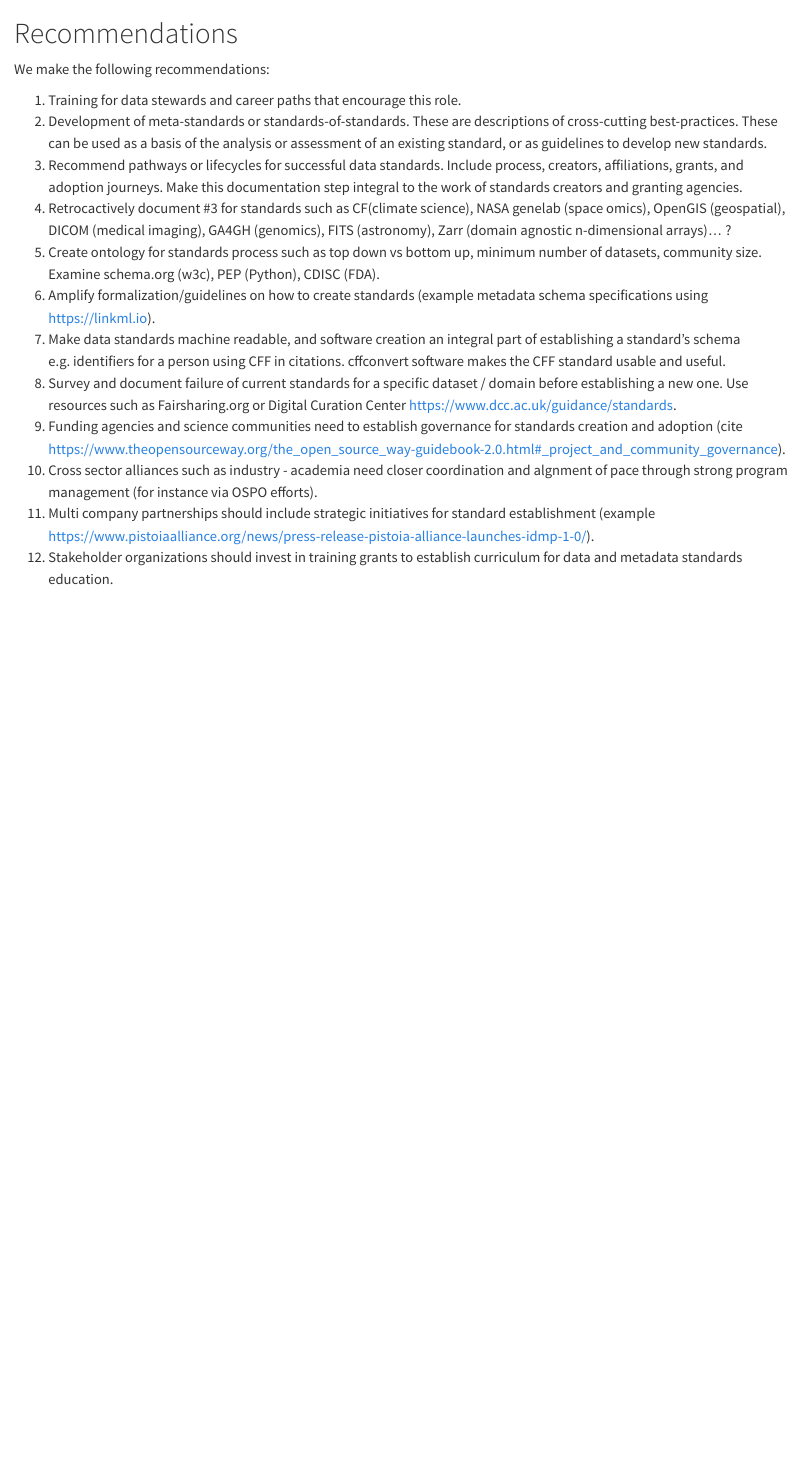
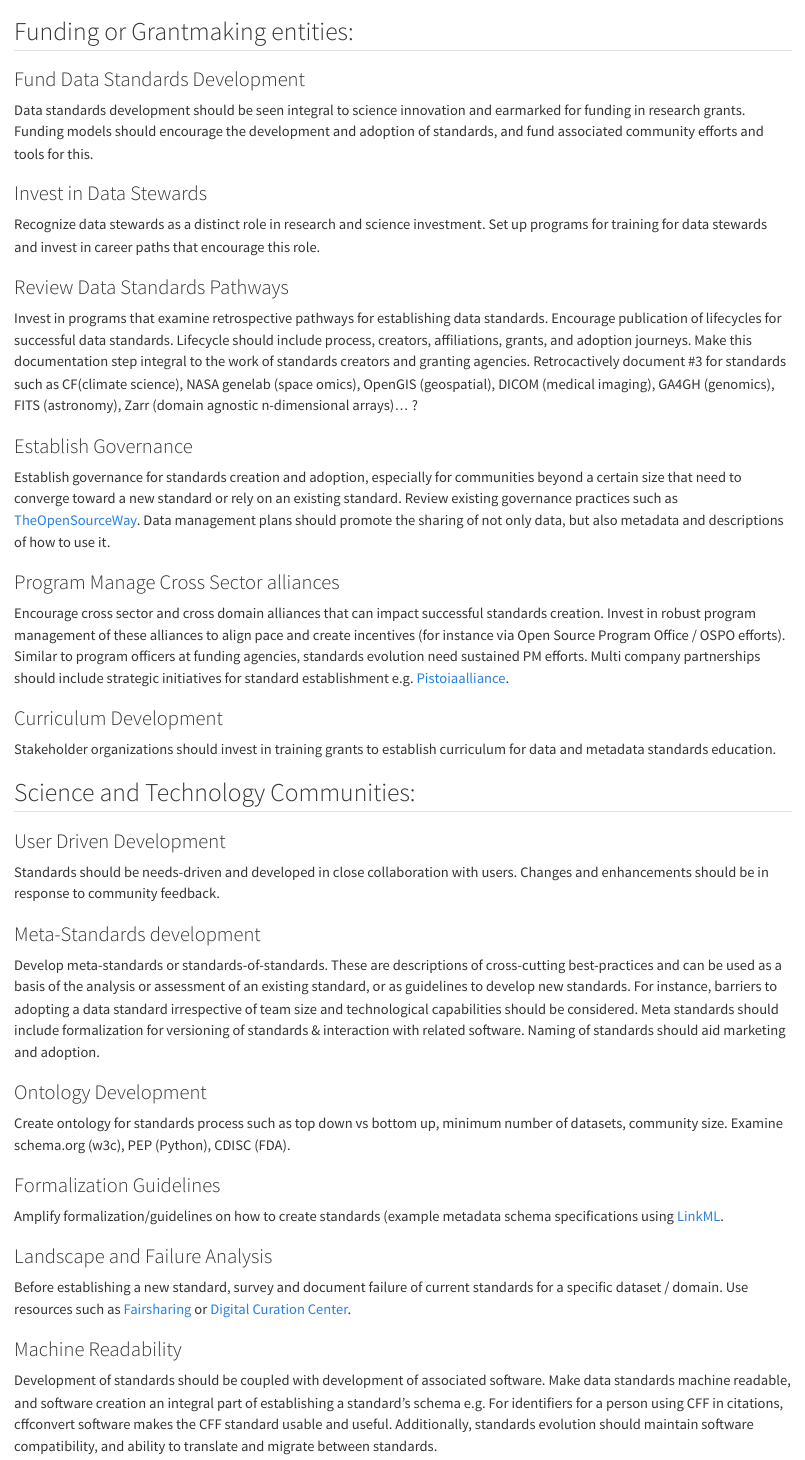
Before and after one commit to uwescience/2024-open-source-standards-report, a Quarto document (sections/03-recommendations.qmd): the page in a window 1100 px wide, from its top. Rendered offline with R 4.5, knitr and Pandoc in place of Quarto, with nearby package versions.

Commit message:
Built site for gh-pages

```diff
--- a/sections/03-recommendations.qmd
+++ b/sections/03-recommendations.qmd
@@ -1,17 +1,57 @@
-# Recommendations
-
-We make the following recommendations:
 
 
-1. Training for data stewards and career paths that encourage this role.
-2. Development of meta-standards or standards-of-standards. These are descriptions of cross-cutting best-practices. These can be used as a basis of the analysis or assessment of an existing standard, or as guidelines to develop new standards.
-3. Recommend pathways or lifecycles for successful data standards. Include process, creators, affiliations, grants, and adoption journeys. Make this documentation step integral to the work of standards creators and granting agencies.
-4. Retrocactively document #3 for standards such as CF(climate science), NASA genelab (space omics), OpenGIS (geospatial), DICOM (medical imaging), GA4GH (genomics), FITS (astronomy), Zarr (domain agnostic n-dimensional arrays)... ?
-5. Create ontology for standards process such as top down vs bottom up, minimum number of datasets, community size. Examine schema.org (w3c), PEP (Python), CDISC (FDA).
-6. Amplify formalization/guidelines on how to create standards (example metadata schema specifications using https://linkml.io).
-7. Make data standards machine readable, and software creation an integral part of establishing a standard's schema e.g. identifiers for a person using CFF in citations. cffconvert software makes the CFF standard usable and useful.
-8. Survey and document failure of current standards for a specific dataset / domain before establishing a new one. Use resources such as Fairsharing.org or Digital Curation Center https://www.dcc.ac.uk/guidance/standards.
-9. Funding agencies and science communities need to establish governance for standards creation and adoption (cite https://www.theopensourceway.org/the_open_source_way-guidebook-2.0.html#_project_and_community_governance).
-10. Cross sector alliances such as industry - academia need closer coordination and algnment of pace through strong program management (for instance via OSPO efforts).
-11. Multi company partnerships should include strategic initiatives for standard establishment (example https://www.pistoiaalliance.org/news/press-release-pistoia-alliance-launches-idmp-1-0/).
-12. Stakeholder organizations should invest in training grants to establish curriculum for data and metadata standards education.
+## Funding or Grantmaking entities:
+
+### Fund Data Standards Development
+Data standards development should be seen integral to science innovation and earmarked for funding in research grants. Funding models should encourage the development and adoption of standards, and fund associated community efforts and tools for this.
+
+### Invest in Data Stewards
+Recognize data stewards as a distinct role in research and science investment. Set up programs for training for data stewards and invest in career paths that encourage this role.
+
+### Review Data Standards Pathways
+
+Invest in programs that examine retrospective pathways for establishing data standards. Encourage publication of lifecycles for successful data standards. Lifecycle should include process, creators, affiliations, grants, and adoption journeys. Make this documentation step integral to the work of standards creators and granting agencies. Retrocactively document #3 for standards such as CF(climate science), NASA genelab (space omics), OpenGIS (geospatial), DICOM (medical imaging), GA4GH (genomics), FITS (astronomy), Zarr (domain agnostic n-dimensional arrays)... ?
+
+### Establish Governance
+
+Establish governance for standards creation and adoption, especially for communities beyond a certain size that need to converge toward a new standard or rely on an existing standard. Review existing governance practices such as [TheOpenSourceWay](https://www.theopensourceway.org/the_open_source_way-guidebook-2.0.html#_project_and_community_governance). Data management plans should promote the sharing of not only data, but also metadata and descriptions of how to use it.
+
+
+### Program Manage Cross Sector alliances
+
+Encourage cross sector and cross domain alliances that can impact successful standards creation. Invest in robust program management of these alliances to align pace and create incentives (for instance via Open Source Program Office / OSPO efforts). Similar to program officers at funding agencies, standards evolution need sustained PM efforts. Multi company partnerships should include strategic initiatives for standard establishment e.g. [Pistoiaalliance](https://www.pistoiaalliance.org/news/press-release-pistoia-alliance-launches-idmp-1-0/).
+
+
+
+### Curriculum Development
+
+Stakeholder organizations should invest in training grants to establish curriculum for data and metadata standards education. </ol>
+
+
+## Science and Technology Communities:
+
+### User Driven Development
+
+Standards should be needs-driven and developed in close collaboration with users. Changes and enhancements should be in response to community feedback.
+
+### Meta-Standards development
+
+Develop meta-standards or standards-of-standards. These are descriptions of cross-cutting best-practices and can be used as a basis of the analysis or assessment of an existing standard, or as guidelines to develop new standards. For instance, barriers to adopting a data standard irrespective of team size and technological capabilities should be considered. Meta standards should include formalization for versioning of standards & interaction with related software. Naming of standards should aid marketing and adoption.
+
+### Ontology Development
+
+Create ontology for standards process such as top down vs bottom up, minimum number of datasets, community size. Examine schema.org (w3c), PEP (Python), CDISC (FDA).
+
+
+### Formalization Guidelines
+
+Amplify formalization/guidelines on how to create standards (example metadata schema specifications using [LinkML](https://linkml.io).
+
+### Landscape and Failure Analysis
+
+Before establishing a new standard, survey and document failure of current standards for a specific dataset / domain. Use resources such as [Fairsharing](https://fairsharing.org/) or [Digital Curation Center](https://www.dcc.ac.uk/guidance/standards).
+
+### Machine Readability
+
+Development of standards should be coupled with development of associated software. Make data standards machine readable, and software creation an integral part of establishing a standard's schema e.g. For identifiers for a person using CFF in citations, cffconvert software makes the CFF standard usable and useful.
+Additionally, standards evolution should maintain software compatibility, and ability to translate and migrate between standards.
```
Also changed, not shown: _tex/index.tex, index.html, index.pdf, sections/03-recommendations-preview.html, 7 other files.
